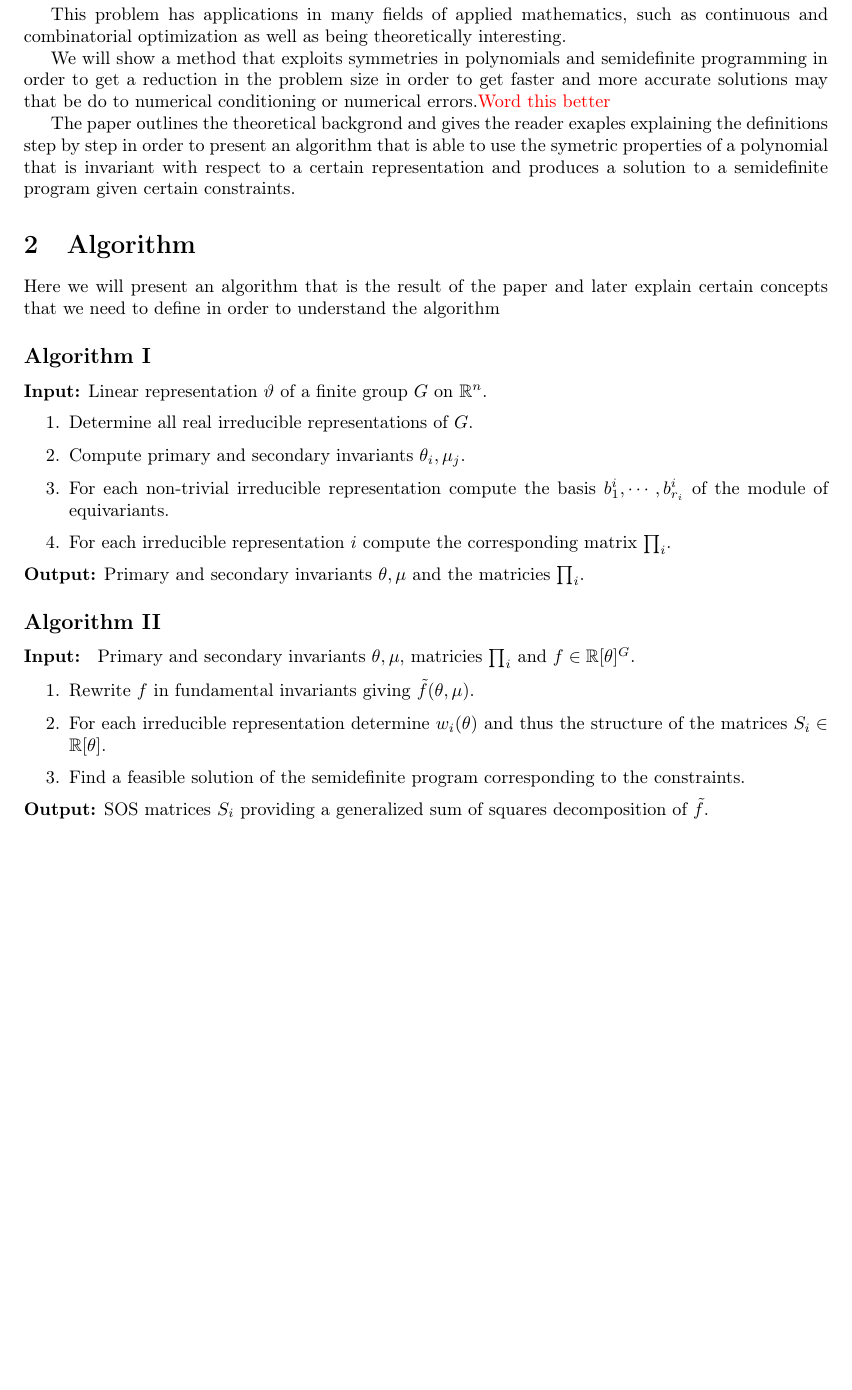
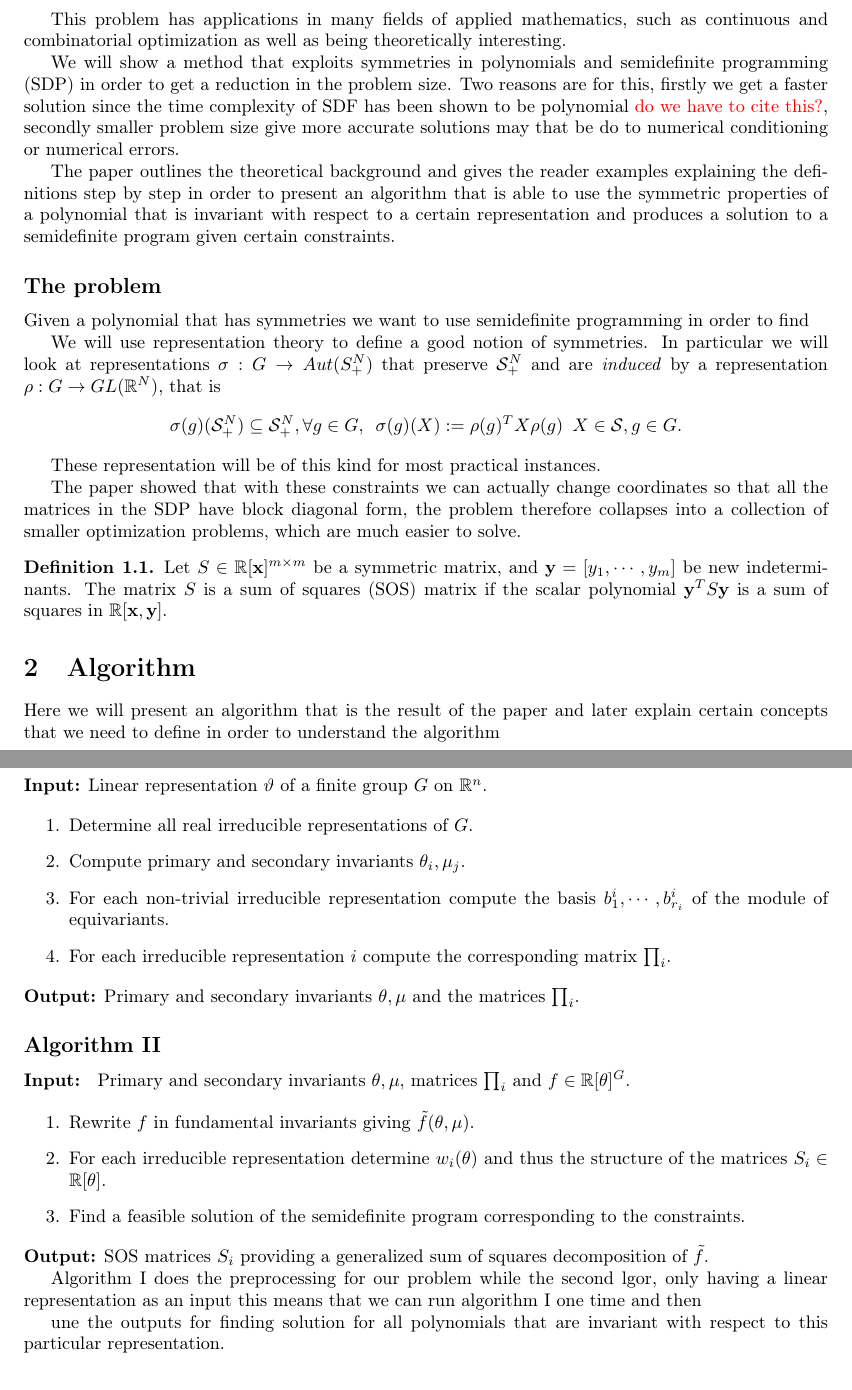
Before and after one commit to BrekiPals/Symmetry-groups--semidefinite-programs--and-sums-of-squares, a LaTeX document (template.tex, which reads MT.sty): part of page 1 of 2 before the commit and two parts of pages 1 and 2 of 2 after it, the two joined at a grey line, cut so that both start at the same text, the shorter picture padded with empty space. Compiled offline with pdfLaTeX.

Commit message:
fixed wording and Reptheory
Fixed wording problem in introduction as well as wrote a section about rep theory

```diff
--- a/MT.sty
+++ b/MT.sty
@@ -25,6 +25,11 @@
 \usepackage[T1]{fontenc}
 \usepackage{etoolbox}
 \usepackage[capitalize]{cleveref}
+
+
+
+\theoremstyle{definition}
+\newtheorem{definition}{Definition}[section]
 
 \reversemarginpar
 \@mparswitchfalse
--- a/template.tex
+++ b/template.tex
@@ -19,15 +19,39 @@ question of finding $p_i \in \R[x], i = 1, \cdots, N$ such that
 This problem has applications in many fields of applied mathematics, such as continuous and combinatorial optimization as well as being theoretically interesting.
 
 
-We will show a method that exploits symmetries in polynomials and semidefinite programming in order to get a reduction in the problem size in
-order to get faster and more accurate solutions may that be do to numerical conditioning or numerical errors.\todo{Word this better}
+We will show a method that exploits symmetries in polynomials and semidefinite programming (SDP) in order to get a reduction in the problem size.
+Two reasons are for this, firstly we get a faster solution since the time complexity of SDF has been shown to be polynomial \todo{do we have to cite this?},
+secondly smaller problem size give more accurate solutions may that be do to numerical conditioning or numerical errors.
+
+
+The paper outlines the theoretical background and gives the reader examples explaining the definitions step by step in order to present an algorithm that is able to use the
+symmetric properties of a polynomial that is invariant with respect to a certain representation and produces a solution to a semidefinite program given certain constraints.
+
+\subsection*{The problem}
 
 
 
+Given a polynomial that has symmetries we want to use semidefinite programming in order to find
+
+We will use representation theory to define a good notion of symmetries. In particular we will look at representations
+$\sigma:G\rightarrow Aut(S_+^N)$ that preserve $\mathcal{S}_+^N$ and are \textit{induced} by a representation $\rho:G\rightarrow GL(\R^N)$,
+that is
+\[\sigma(g)(\mathcal{S}_+^N)\subseteq \mathcal{S}_+^N, \forall g\in G , \,\,\, \sigma(g)(X) := \rho(g)^TX\rho(g) \,\,\, X\in \mathcal{S} , g\in G.\]
+
+These representation will be of this kind for most practical instances.
 
 
-The paper outlines the theoretical backgrond and gives the reader exaples explaining the definitions step by step in order to present an algorithm that is able to use the
-symetric properties of a polynomial that is invariant with respect to a certain representation and produces a solution to a semidefinite program given certain constraints.
+
+The paper showed that with these constraints we can actually change coordinates so that all the matrices
+in the SDP have block diagonal form, the problem therefore collapses into a collection of smaller
+optimization problems, which are much easier to solve.
+
+
+\begin{definition}
+    Let $S\in \R[\textbf{x}]^{m\times m}$ be a symmetric matrix, and $\textbf{y} = [y_1,\cdots,y_m]$ be new indeterminants. The matrix $S$ is a sum of squares (SOS) matrix if the scalar polynomial $\textbf{y}^TS\textbf{y}$
+    is a sum of squares in $\R[\textbf{x},\textbf{y}]$.
+\end{definition}
+
 
 
 \section{Algorithm}
@@ -45,12 +69,11 @@ Here we will present an algorithm that is the result of the paper and later expl
     \item For each irreducible representation $i$ compute the corresponding matrix $\prod_i$.
 \end{enumerate}
 \noindent
-\textbf{Output:} Primary and secondary invariants $\theta,\mu$ and the matricies $\prod_i$.
-
+\textbf{Output:} Primary and secondary invariants $\theta,\mu$ and the matrices $\prod_i$.
 
 \subsection*{Algorithm II}
 
-\textbf{Input: } Primary and secondary invariants $\theta,\mu$, matricies $\prod_i$ and $f \in \R[\theta]^G$.
+\textbf{Input: } Primary and secondary invariants $\theta,\mu$, matrices $\prod_i$ and $f \in \R[\theta]^G$.
 
 \begin{enumerate}
     \item Rewrite $f$ in fundamental invariants giving $\tilde{f}(\theta,\mu)$.
@@ -59,6 +82,16 @@ Here we will present an algorithm that is the result of the paper and later expl
 \end{enumerate}
 \noindent
 \textbf{Output:} SOS matrices $S_i$ providing a generalized sum of squares decomposition of $\tilde{f}$.
+
+
+
+Algorithm I does the preprocessing for our problem while the second lgor, only having a linear representation as an input
+this means that we can run algorithm I one time and then
+
+
+une the outputs for finding solution for
+all polynomials that are invariant with respect to this particular representation.
+
 
 \section{Example}
 We will demonstrate the efficacy of this algorithm with an example.
```
Also changed, not shown: template.pdf, 4 other files.
